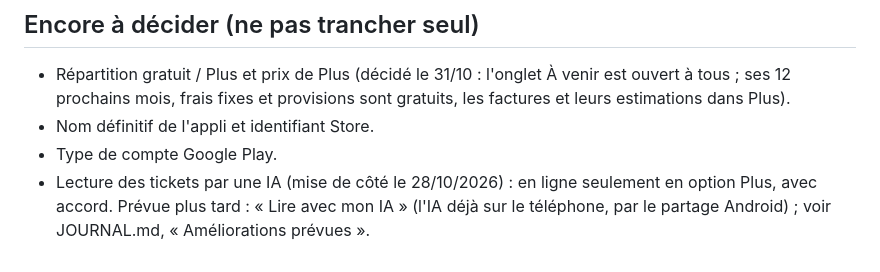
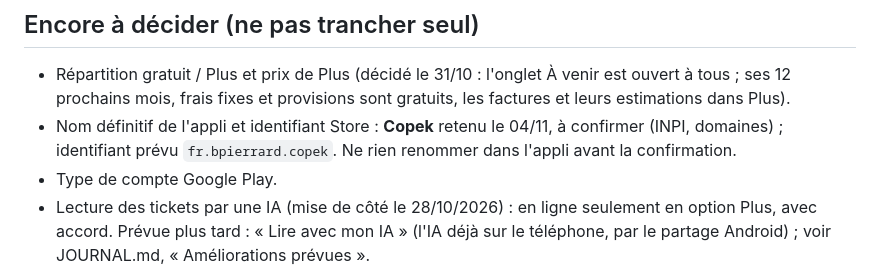
Before and after one commit to bpierrardmail-cyber/Tickets-, a Markdown page: CLAUDE.md, the part around the change. Drawn GitHub-style.

```diff
--- a/CLAUDE.md
+++ b/CLAUDE.md
@@ -170,7 +170,7 @@ Le réseau étant souvent restreint dans les environnements de Claude, bloquer t
 ## Encore à décider (ne pas trancher seul)
 
 - Répartition gratuit / Plus et prix de Plus (décidé le 31/10 : l'onglet À venir est ouvert à tous ; ses 12 prochains mois, frais fixes et provisions sont gratuits, les factures et leurs estimations dans Plus).
-- Nom définitif de l'appli et identifiant Store.
+- Nom définitif de l'appli et identifiant Store : **Copek** retenu le 04/11, à confirmer (INPI, domaines) ; identifiant prévu `fr.bpierrard.copek`. Ne rien renommer dans l'appli avant la confirmation.
 - Type de compte Google Play.
 - Lecture des tickets par une IA (mise de côté le 28/10/2026) : en ligne seulement en option Plus, avec accord. Prévue plus tard : « Lire avec mon IA » (l'IA déjà sur le téléphone, par le partage Android) ; voir JOURNAL.md, « Améliorations prévues ».
 - Lien avec la banque (mis de côté le 22/10/2026) : pistes dans l'ordre — bouton « Ouvrir ma banque », import de relevé CSV/OFX sur le téléphone, synchro DSP2 via un agrégateur payant (seulement Plus, à décider).
```
Also changed, not shown: JOURNAL.md (+1 -0 lines), PLAN.md (+1 -1 lines).
